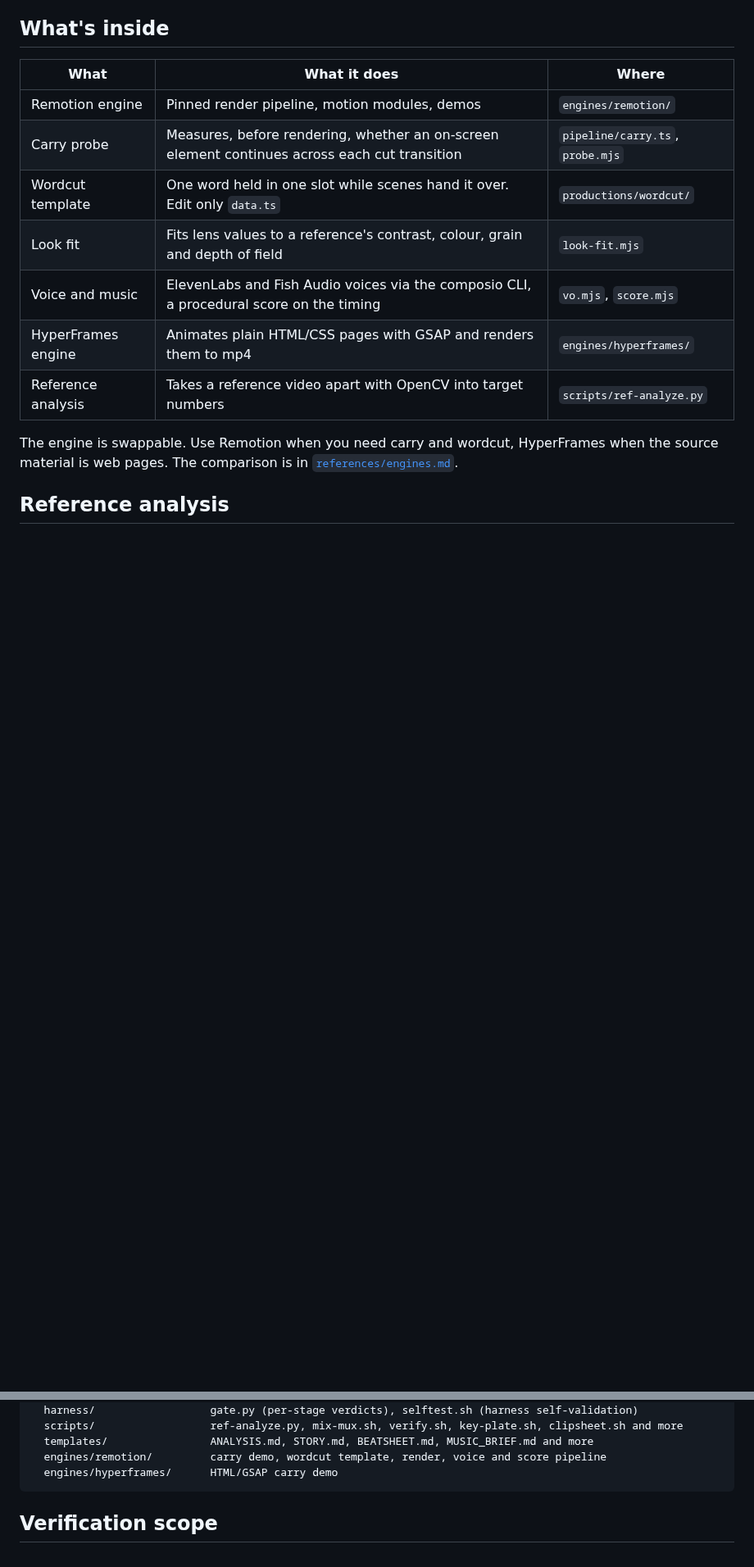
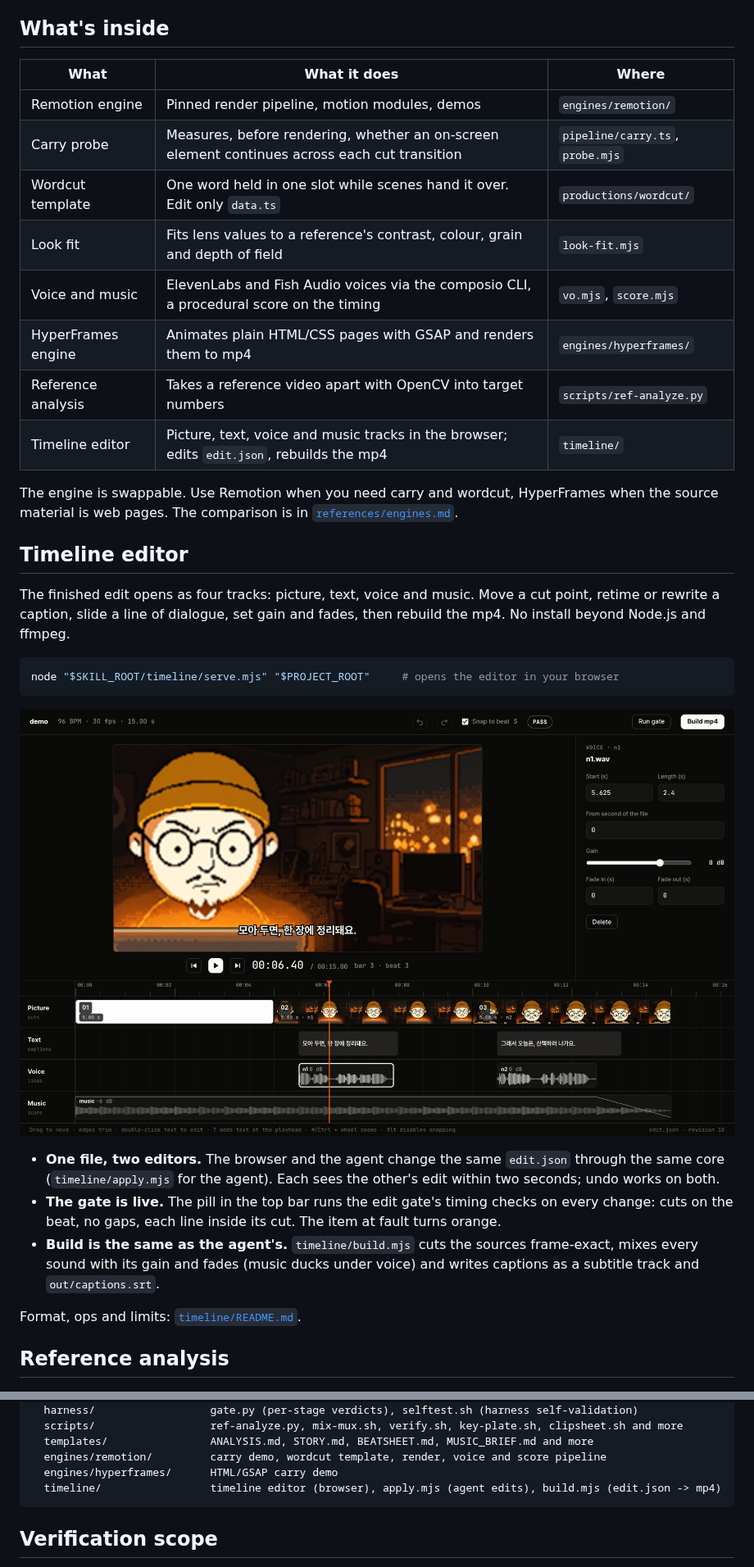
Before and after one commit to unclejobs-ai/motion-video-skill, a Markdown page: README.md, 2 parts joined by grey strips. Shown at 82% size. Drawn GitHub-style; pictures changed too: docs/assets/timeline.png (added); blank space fills up the shorter version.

````diff
--- a/README.md
+++ b/README.md
@@ -108,8 +108,25 @@ The agent answers in your language. Gate output and most reference docs are writ
 | Voice and music | ElevenLabs and Fish Audio voices via the composio CLI, a procedural score on the timing | `vo.mjs`, `score.mjs` |
 | HyperFrames engine | Animates plain HTML/CSS pages with GSAP and renders them to mp4 | `engines/hyperframes/` |
 | Reference analysis | Takes a reference video apart with OpenCV into target numbers | `scripts/ref-analyze.py` |
+| Timeline editor | Picture, text, voice and music tracks in the browser; edits `edit.json`, rebuilds the mp4 | `timeline/` |
 
 The engine is swappable. Use Remotion when you need carry and wordcut, HyperFrames when the source material is web pages. The comparison is in [`references/engines.md`](skills/motion-video-production/references/engines.md).
+
+## Timeline editor
+
+The finished edit opens as four tracks: picture, text, voice and music. Move a cut point, retime or rewrite a caption, slide a line of dialogue, set gain and fades, then rebuild the mp4. No install beyond Node.js and ffmpeg.
+
+```bash
+node "$SKILL_ROOT/timeline/serve.mjs" "$PROJECT_ROOT"     # opens the editor in your browser
+```
+
+![Timeline editor: preview, inspector, and picture, text, voice and music tracks on a beat grid](docs/assets/timeline.png)
+
+- **One file, two editors.** The browser and the agent change the same `edit.json` through the same core (`timeline/apply.mjs` for the agent). Each sees the other's edit within two seconds; undo works on both.
+- **The gate is live.** The pill in the top bar runs the edit gate's timing checks on every change: cuts on the beat, no gaps, each line inside its cut. The item at fault turns orange.
+- **Build is the same as the agent's.** `timeline/build.mjs` cuts the sources frame-exact, mixes every sound with its gain and fades (music ducks under voice) and writes captions as a subtitle track and `out/captions.srt`.
+
+Format, ops and limits: [`timeline/README.md`](skills/motion-video-production/timeline/README.md).
 
 ## Reference analysis
 
@@ -237,6 +254,7 @@ skills/motion-video-production/        Skill folder to install (everything below
   templates/                ANALYSIS.md, STORY.md, BEATSHEET.md, MUSIC_BRIEF.md and more
   engines/remotion/         carry demo, wordcut template, render, voice and score pipeline
   engines/hyperframes/      HTML/GSAP carry demo
+  timeline/                 timeline editor (browser), apply.mjs (agent edits), build.mjs (edit.json -> mp4)
 ```
 
 ## Verification scope
````
Also changed, not shown: other parts of README.md (+1 -1 lines), README.ko.md (+19 -1 lines), skills/motion-video-production/SKILL.md (+8 -0 lines), 9 other files.
